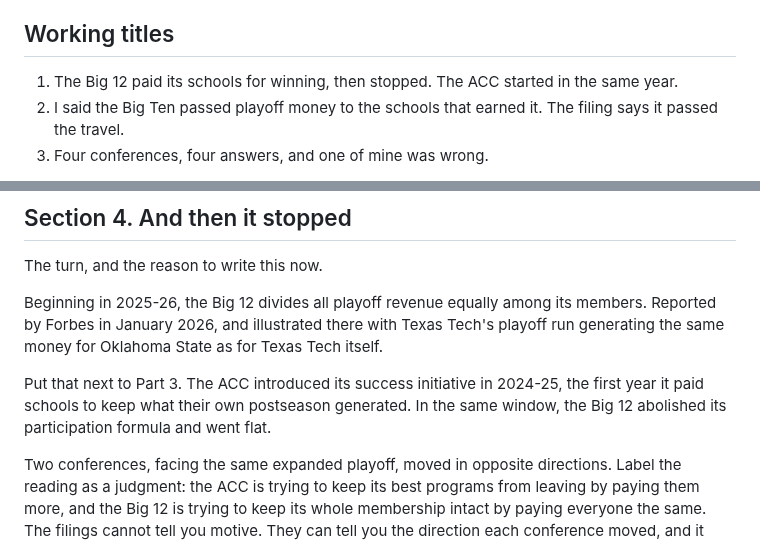
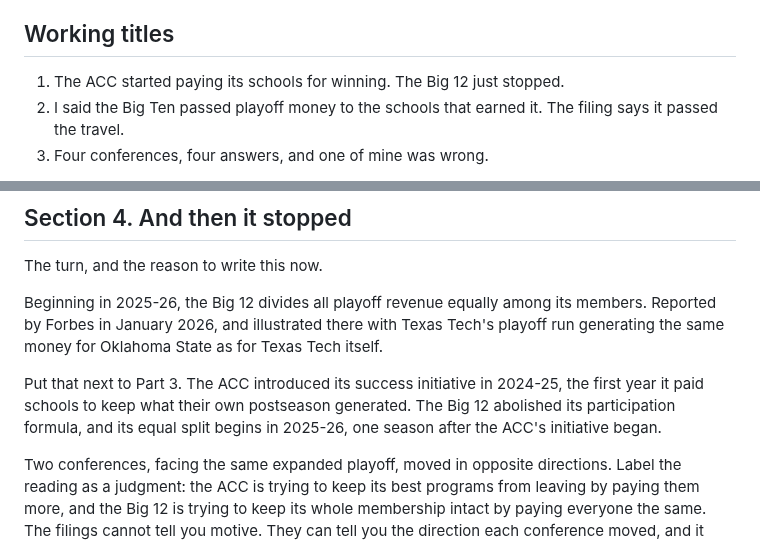
Before and after one commit to mgag70-prog/hqsports-research, a Markdown page: big12-distributions-2026/outline.md, 2 parts joined by grey strips. Drawn GitHub-style.

```diff
--- a/big12-distributions-2026/outline.md
+++ b/big12-distributions-2026/outline.md
@@ -9,8 +9,7 @@ through 3. No new dataset.
 
 ## Working titles
 
-1. The Big 12 paid its schools for winning, then stopped. The ACC started in
-   the same year.
+1. The ACC started paying its schools for winning. The Big 12 just stopped.
 2. I said the Big Ten passed playoff money to the schools that earned it. The
    filing says it passed the travel.
 3. Four conferences, four answers, and one of mine was wrong.
@@ -108,8 +107,8 @@ Tech itself.
 
 Put that next to Part 3. The ACC introduced its success initiative in
 2024-25, the first year it paid schools to keep what their own postseason
-generated. In the same window, the Big 12 abolished its participation formula
-and went flat.
+generated. The Big 12 abolished its participation formula, and its equal
+split begins in 2025-26, one season after the ACC's initiative began.
 
 Two conferences, facing the same expanded playoff, moved in opposite
 directions. Label the reading as a judgment: the ACC is trying to keep its
```
Also changed, not shown: big12-distributions-2026/draft.md (+2 -2 lines), big12-distributions-2026/figures/captions.md (+3 -0 lines), big12-distributions-2026/figures/cover-a-navy.png (added), 2 other files.
